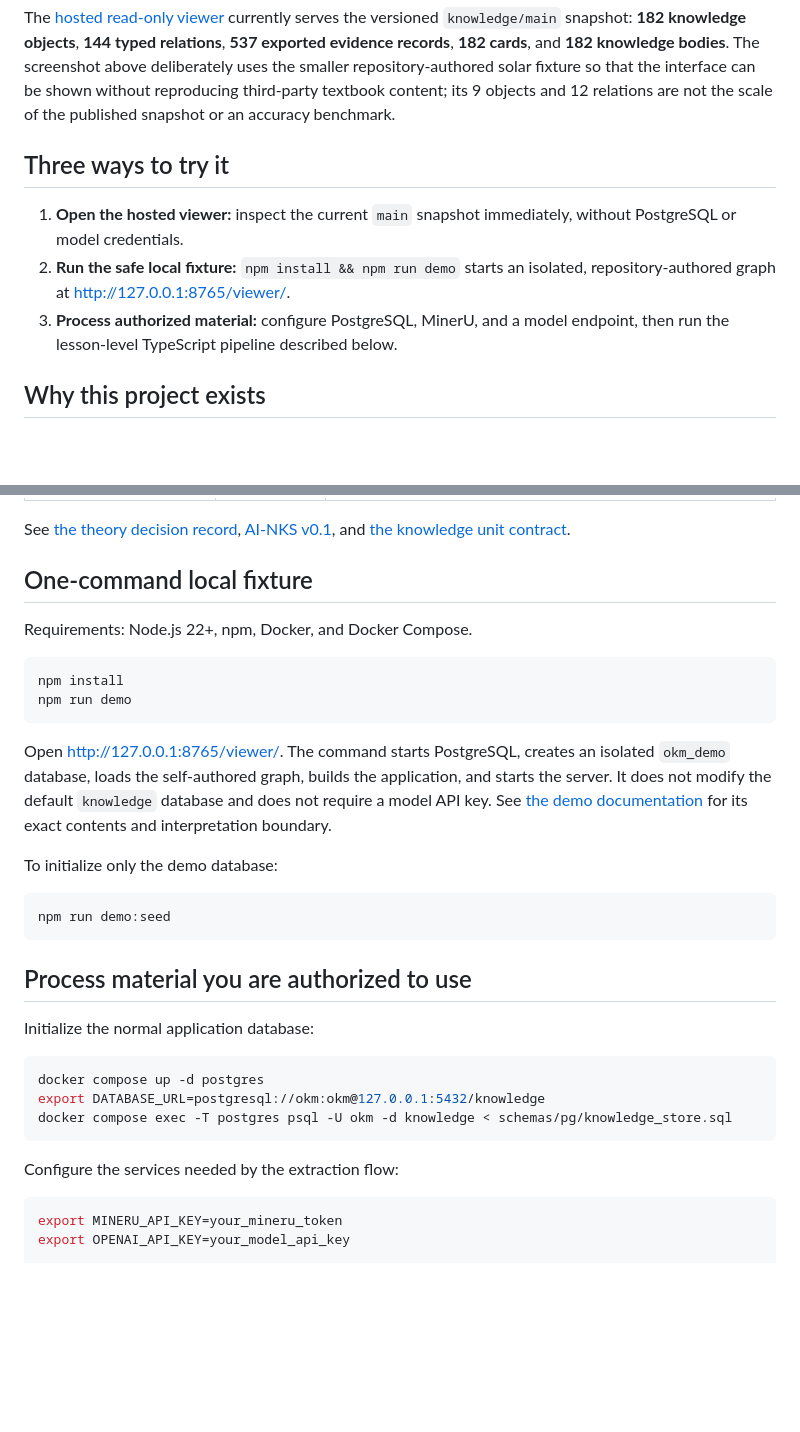
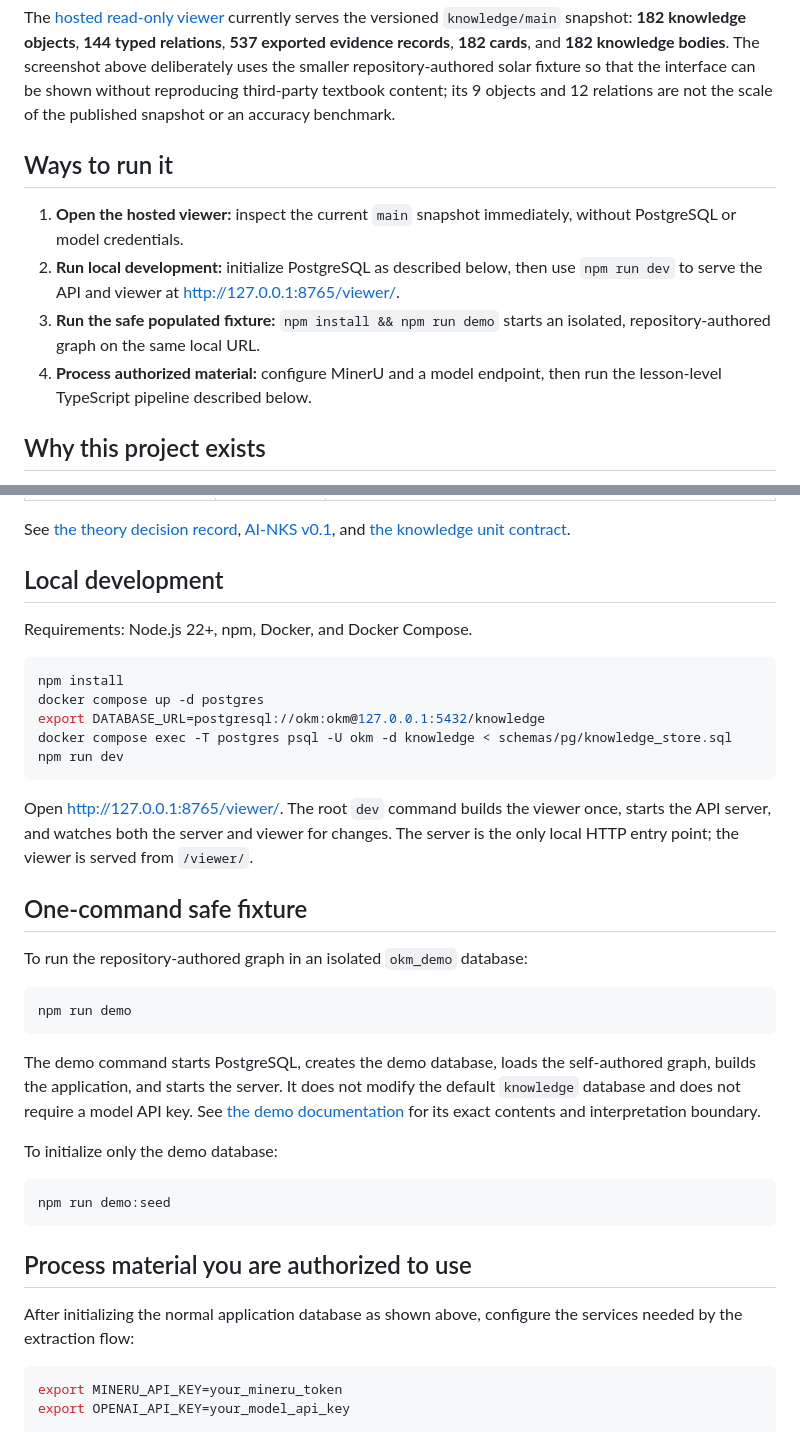
Before and after one commit to Titan-Frank/InnoKnowledge, a Markdown page: README.md, 2 parts joined by grey strips. Drawn GitHub-style; blank space fills up the shorter version.

Commit message:
Document the local development command

````diff
--- a/README.md
+++ b/README.md
@@ -13,11 +13,12 @@
 
 The [hosted read-only viewer](https://open-knowledge-map.pages.dev/) currently serves the versioned `knowledge/main` snapshot: **182 knowledge objects**, **144 typed relations**, **537 exported evidence records**, **182 cards**, and **182 knowledge bodies**. The screenshot above deliberately uses the smaller repository-authored solar fixture so that the interface can be shown without reproducing third-party textbook content; its 9 objects and 12 relations are not the scale of the published snapshot or an accuracy benchmark.
 
-## Three ways to try it
+## Ways to run it
 
 1. **Open the hosted viewer:** inspect the current `main` snapshot immediately, without PostgreSQL or model credentials.
-2. **Run the safe local fixture:** `npm install && npm run demo` starts an isolated, repository-authored graph at <http://127.0.0.1:8765/viewer/>.
-3. **Process authorized material:** configure PostgreSQL, MinerU, and a model endpoint, then run the lesson-level TypeScript pipeline described below.
+2. **Run local development:** initialize PostgreSQL as described below, then use `npm run dev` to serve the API and viewer at <http://127.0.0.1:8765/viewer/>.
+3. **Run the safe populated fixture:** `npm install && npm run demo` starts an isolated, repository-authored graph on the same local URL.
+4. **Process authorized material:** configure MinerU and a model endpoint, then run the lesson-level TypeScript pipeline described below.
 
 ## Why this project exists
 
@@ -77,16 +78,29 @@ The project separates three versioned layers:
 
 See [the theory decision record](docs/theory-decision-record.md), [AI-NKS v0.1](docs/ai-nks-v0.1.md), and [the knowledge unit contract](docs/knowledge-unit-contract.md).
 
-## One-command local fixture
+## Local development
 
 Requirements: Node.js 22+, npm, Docker, and Docker Compose.
 
 ```bash
 npm install
+docker compose up -d postgres
+export DATABASE_URL=postgresql://okm:okm@127.0.0.1:5432/knowledge
+docker compose exec -T postgres psql -U okm -d knowledge < schemas/pg/knowledge_store.sql
+npm run dev
+```
+
+Open <http://127.0.0.1:8765/viewer/>. The root `dev` command builds the viewer once, starts the API server, and watches both the server and viewer for changes. The server is the only local HTTP entry point; the viewer is served from `/viewer/`.
+
+## One-command safe fixture
+
+To run the repository-authored graph in an isolated `okm_demo` database:
+
+```bash
 npm run demo
 ```
 
-Open <http://127.0.0.1:8765/viewer/>. The command starts PostgreSQL, creates an isolated `okm_demo` database, loads the self-authored graph, builds the application, and starts the server. It does not modify the default `knowledge` database and does not require a model API key. See [the demo documentation](examples/demo-data/README.md) for its exact contents and interpretation boundary.
+The demo command starts PostgreSQL, creates the demo database, loads the self-authored graph, builds the application, and starts the server. It does not modify the default `knowledge` database and does not require a model API key. See [the demo documentation](examples/demo-data/README.md) for its exact contents and interpretation boundary.
 
 To initialize only the demo database:
 
@@ -96,15 +110,7 @@ npm run demo:seed
 
 ## Process material you are authorized to use
 
-Initialize the normal application database:
-
-```bash
-docker compose up -d postgres
-export DATABASE_URL=postgresql://okm:okm@127.0.0.1:5432/knowledge
-docker compose exec -T postgres psql -U okm -d knowledge < schemas/pg/knowledge_store.sql
-```
-
-Configure the services needed by the extraction flow:
+After initializing the normal application database as shown above, configure the services needed by the extraction flow:
 
 ```bash
 export MINERU_API_KEY=your_mineru_token
````
Also changed, not shown: README.zh-CN.md (+20 -14 lines).
